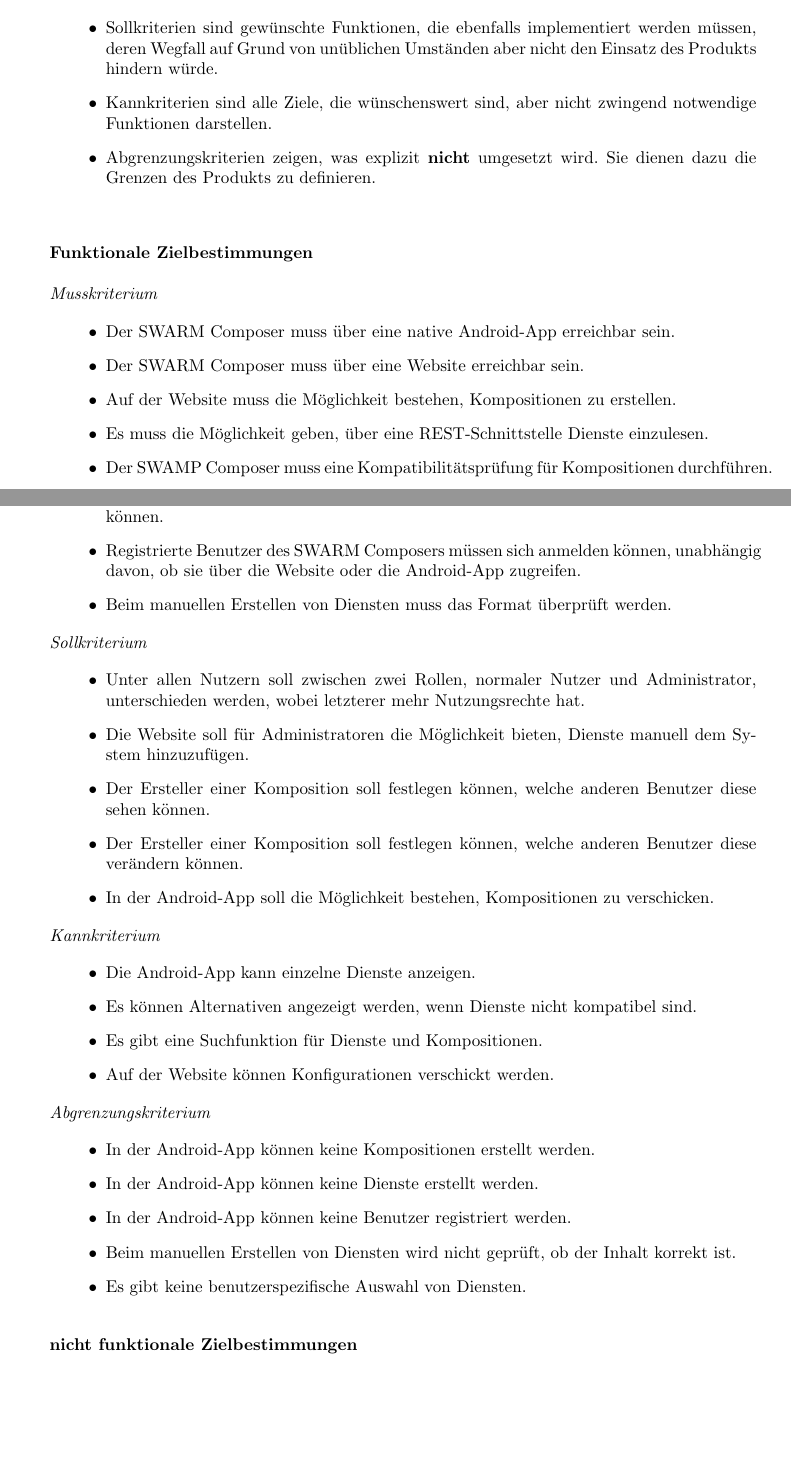
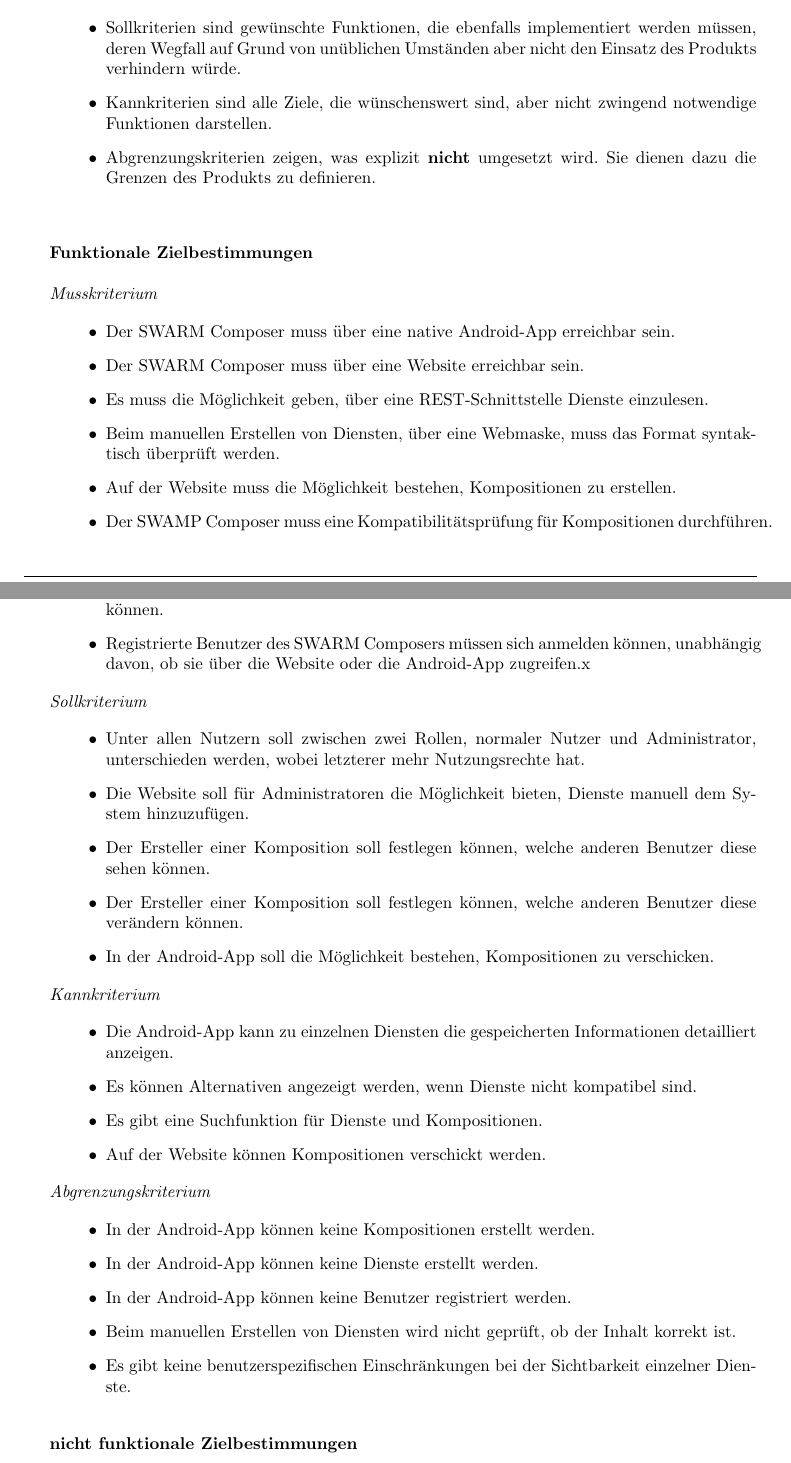
Before and after one commit to miralys1/sopro, a LaTeX document (pflichtenheft/pflichtenheft.tex, which reads pflichtenheft/kapitel/zielbestimmungen.tex): two parts of pages 5 and 6 of 19, joined at a grey line, cut so that both start at the same text, the shorter picture padded with empty space. Compiled offline with pdfLaTeX.

Commit message:
HRS3105B-1: Reihnfolge der Kriterien geändert und Wortlaut angepasst.

```diff
--- a/pflichtenheft/kapitel/zielbestimmungen.tex
+++ b/pflichtenheft/kapitel/zielbestimmungen.tex
@@ -3,7 +3,7 @@
 \begin{itemize}[leftmargin=4pc]
 	\item Musskriterien umfassen alle Ziele und Funktionalitäten, die für einen Einsatz des entwickelten Produktes unabdingbar sind.
 	Sie müssen daher ohne Kompromisse implementiert werden. Ein Wegfall eines einzelnen Musskriteriums würde das Produkt außer Betrieb setzen.
-	\item Sollkriterien sind gewünschte Funktionen, die ebenfalls implementiert werden müssen, deren Wegfall auf Grund von unüblichen Umständen aber nicht den Einsatz des Produkts hindern würde.
+	\item Sollkriterien sind gewünschte Funktionen, die ebenfalls implementiert werden müssen, deren Wegfall auf Grund von unüblichen Umständen aber nicht den Einsatz des Produkts verhindern würde.
 	\item Kannkriterien sind alle Ziele, die wünschenswert sind, aber nicht zwingend notwendige Funktionen darstellen.
 	\item Abgrenzungskriterien zeigen, was explizit \textbf{nicht} umgesetzt wird. Sie dienen dazu die Grenzen des Produkts zu definieren.
 	\\\\
@@ -18,15 +18,15 @@
 \begin{itemize}[leftmargin=4pc]
 	\item Der SWARM Composer muss über eine native Android-App erreichbar sein.
 	\item Der SWARM Composer muss über eine Website erreichbar sein.
+	\item Es muss die Möglichkeit geben, über eine REST-Schnittstelle Dienste einzulesen.
+	\item Beim manuellen Erstellen von Diensten, über eine Webmaske, muss das Format syntaktisch überprüft werden.
 	\item Auf der Website muss die Möglichkeit bestehen, Kompositionen zu erstellen.
-	\item Es muss die Möglichkeit geben, über eine REST-Schnittstelle Dienste einzulesen.
 	\item Der SWAMP Composer muss eine Kompatibilitätsprüfung für Kompositionen durchführen.
 	\item Es muss eine grafische Rückmeldung über die Kompatibilität von Diensten geben.
 	\item Die Speicherung von erstellten Kompositionen muss möglich sein.
 	\item Die Android-App muss erstellte Kompositionen anzeigen können.
 	\item Neue Benutzer des SWARM Composers müssen über die Website registriert werden können.
-	\item Registrierte Benutzer des SWARM Composers müssen sich anmelden können, unabhängig davon, ob sie über die Website oder die Android-App zugreifen.
-	\item Beim manuellen Erstellen von Diensten muss das Format überprüft werden.
+	\item Registrierte Benutzer des SWARM Composers müssen sich anmelden können, unabhängig davon, ob sie über die Website oder die Android-App zugreifen.x
 \end{itemize}
 
 \textit{Sollkriterium}
@@ -42,10 +42,10 @@
 \textit{Kannkriterium}
 
 \begin{itemize}[leftmargin=4pc]
-	\item Die Android-App kann einzelne Dienste anzeigen.
+	\item Die Android-App kann zu einzelnen Diensten die gespeicherten Informationen detailliert anzeigen.
 	\item Es können Alternativen angezeigt werden, wenn Dienste nicht kompatibel sind.
 	\item Es gibt eine Suchfunktion für Dienste und Kompositionen.
-	\item Auf der Website können Konfigurationen verschickt werden.
+	\item Auf der Website können Kompositionen verschickt werden.
 \end{itemize}
 
 \textit{Abgrenzungskriterium}
@@ -55,7 +55,7 @@
 	\item In der Android-App können keine Dienste erstellt werden.
 	\item In der Android-App können keine Benutzer registriert werden.
 	\item Beim manuellen Erstellen von Diensten wird nicht geprüft, ob der Inhalt korrekt ist.
-	\item Es gibt keine benutzerspezifische Auswahl von Diensten.\\
+	\item Es gibt keine benutzerspezifischen Einschränkungen bei der Sichtbarkeit einzelner Dienste. \\
 \end{itemize}
 
 
```
